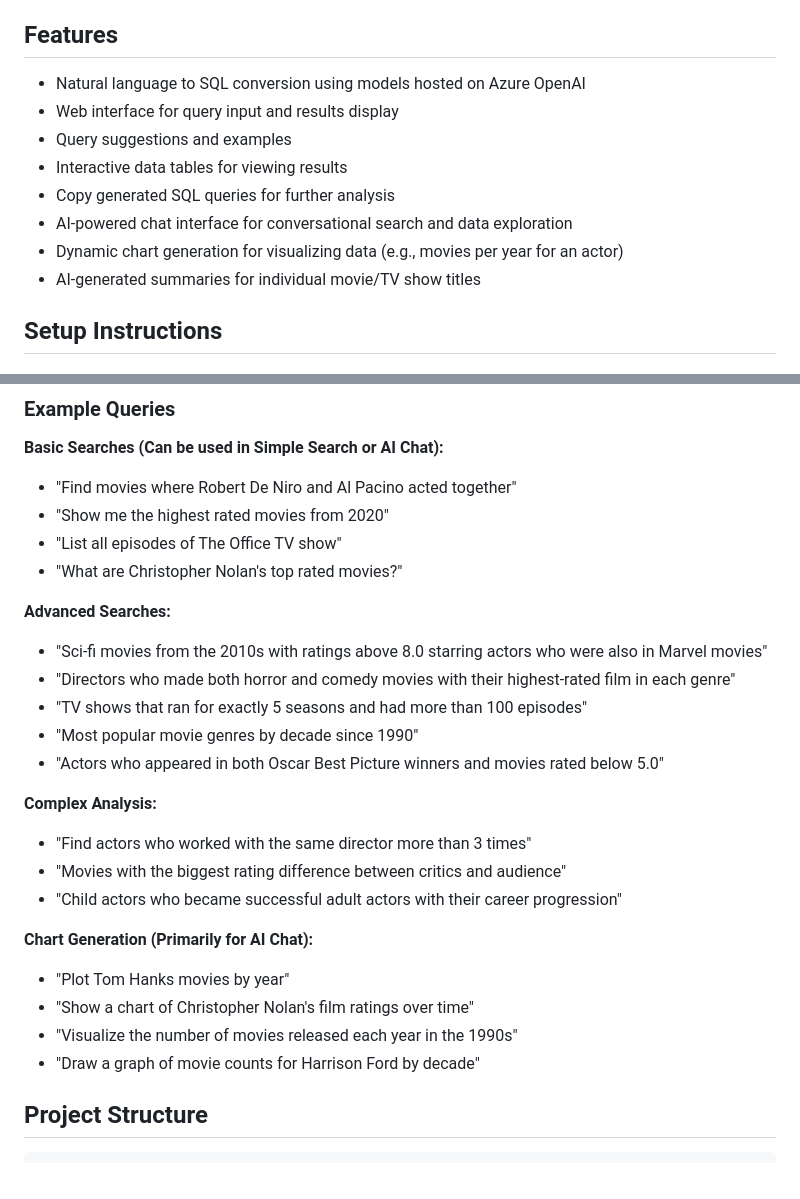
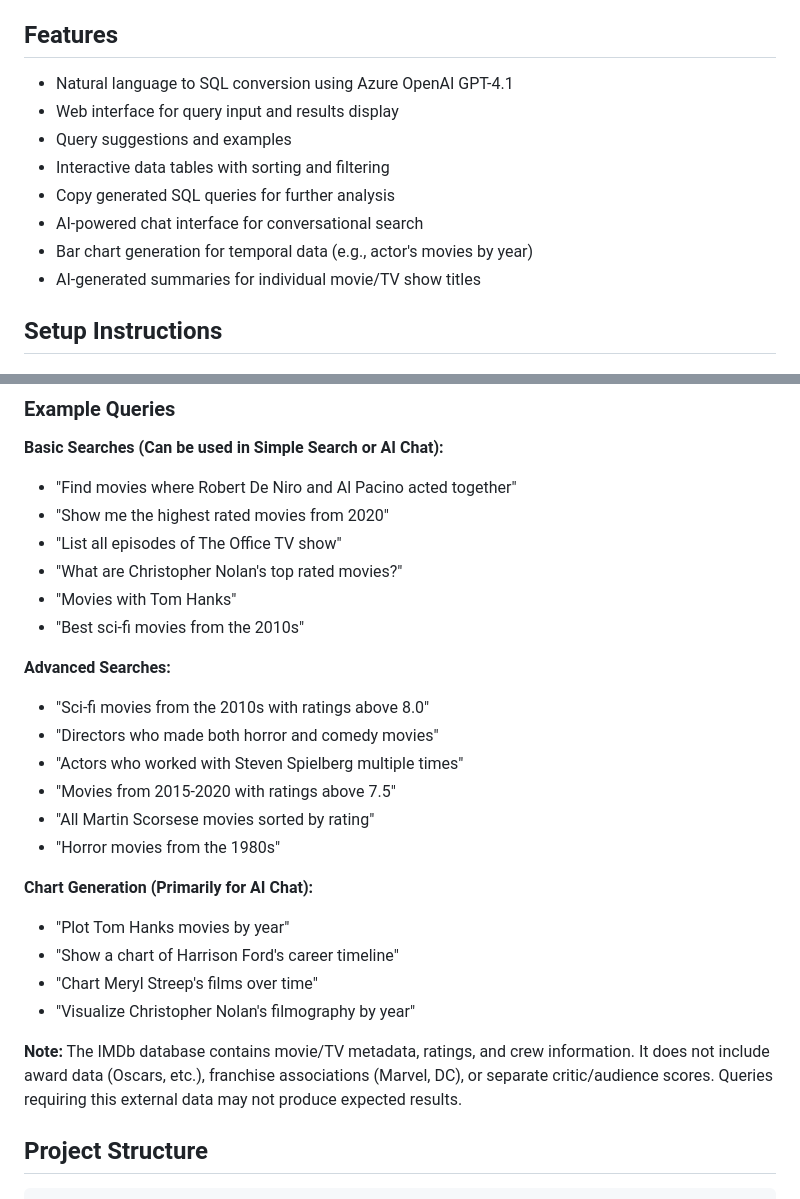
Before and after one commit to sarathavasarala/natural-language-imdb, a Markdown page: README.md, 2 parts joined by grey strips. GitHub-like rendering.

```diff
--- a/README.md
+++ b/README.md
@@ -4,13 +4,13 @@ A Flask web application that converts natural language queries into SQL searches
 
 ## Features
 
-- Natural language to SQL conversion using models hosted on Azure OpenAI
+- Natural language to SQL conversion using Azure OpenAI GPT-4.1
 - Web interface for query input and results display
 - Query suggestions and examples
-- Interactive data tables for viewing results
+- Interactive data tables with sorting and filtering
 - Copy generated SQL queries for further analysis
-- AI-powered chat interface for conversational search and data exploration
-- Dynamic chart generation for visualizing data (e.g., movies per year for an actor)
+- AI-powered chat interface for conversational search
+- Bar chart generation for temporal data (e.g., actor's movies by year)
 - AI-generated summaries for individual movie/TV show titles
 
 ## Setup Instructions
@@ -90,24 +90,24 @@ The application offers two main modes of interaction:
 - "Show me the highest rated movies from 2020"
 - "List all episodes of The Office TV show"
 - "What are Christopher Nolan's top rated movies?"
+- "Movies with Tom Hanks"
+- "Best sci-fi movies from the 2010s"
 
 **Advanced Searches:**
-- "Sci-fi movies from the 2010s with ratings above 8.0 starring actors who were also in Marvel movies"
-- "Directors who made both horror and comedy movies with their highest-rated film in each genre"
-- "TV shows that ran for exactly 5 seasons and had more than 100 episodes"
-- "Most popular movie genres by decade since 1990"
-- "Actors who appeared in both Oscar Best Picture winners and movies rated below 5.0"
-
-**Complex Analysis:**
-- "Find actors who worked with the same director more than 3 times"
-- "Movies with the biggest rating difference between critics and audience"
-- "Child actors who became successful adult actors with their career progression"
+- "Sci-fi movies from the 2010s with ratings above 8.0"
+- "Directors who made both horror and comedy movies"
+- "Actors who worked with Steven Spielberg multiple times"
+- "Movies from 2015-2020 with ratings above 7.5"
+- "All Martin Scorsese movies sorted by rating"
+- "Horror movies from the 1980s"
 
 **Chart Generation (Primarily for AI Chat):**
 - "Plot Tom Hanks movies by year"
-- "Show a chart of Christopher Nolan's film ratings over time"
-- "Visualize the number of movies released each year in the 1990s"
-- "Draw a graph of movie counts for Harrison Ford by decade"
+- "Show a chart of Harrison Ford's career timeline"
+- "Chart Meryl Streep's films over time"
+- "Visualize Christopher Nolan's filmography by year"
+
+**Note:** The IMDb database contains movie/TV metadata, ratings, and crew information. It does not include award data (Oscars, etc.), franchise associations (Marvel, DC), or separate critic/audience scores. Queries requiring this external data may not produce expected results.
 
 ## Project Structure
 
```
